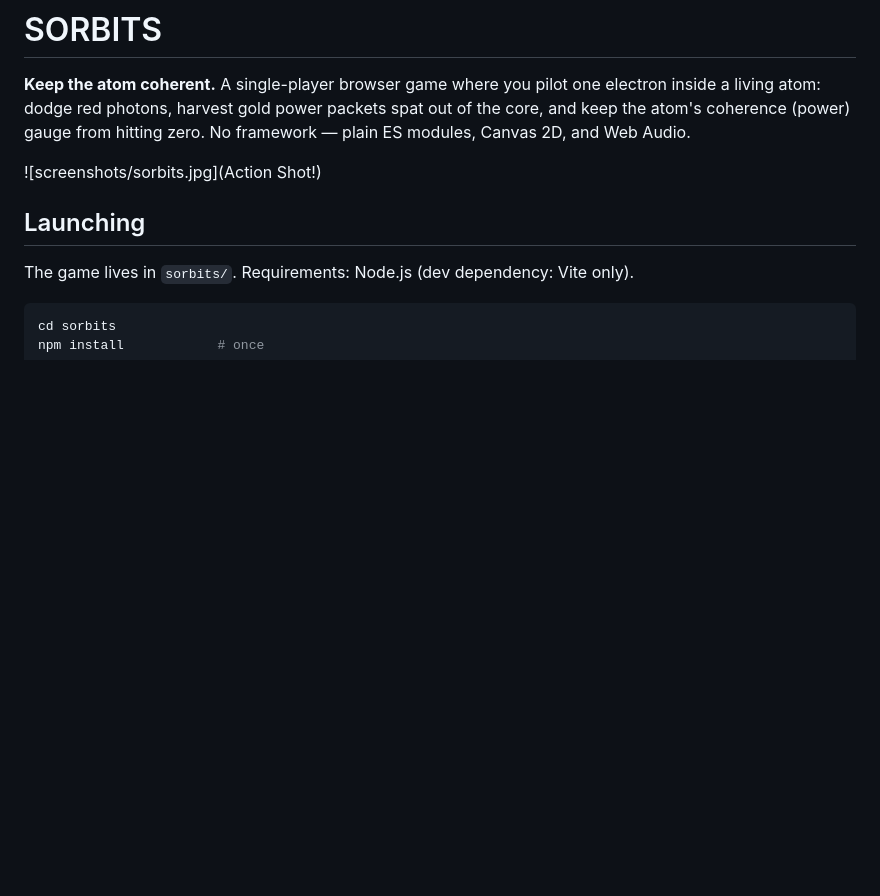
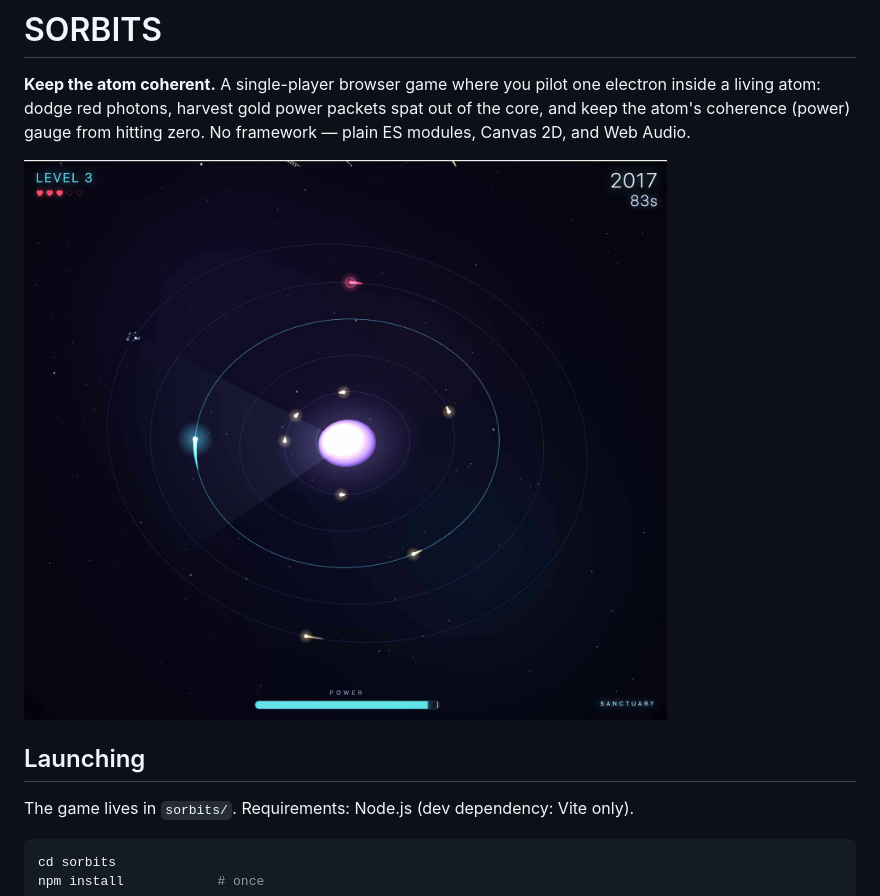
Before and after one commit to skrodahl/sorbits, a Markdown page: README.md, the part around the change. Rendered like a GitHub page; blank space fills up the shorter version.

Commit message:
Added screenshot

```diff
--- a/README.md
+++ b/README.md
@@ -5,7 +5,7 @@ electron inside a living atom: dodge red photons, harvest gold power packets
 spat out of the core, and keep the atom's coherence (power) gauge from hitting
 zero. No framework — plain ES modules, Canvas 2D, and Web Audio.
 
-![screenshots/sorbits.jpg](Action Shot!)
+![Action Shot!](screenshots/sorbits.jpg)
 
 ## Launching
 
```
